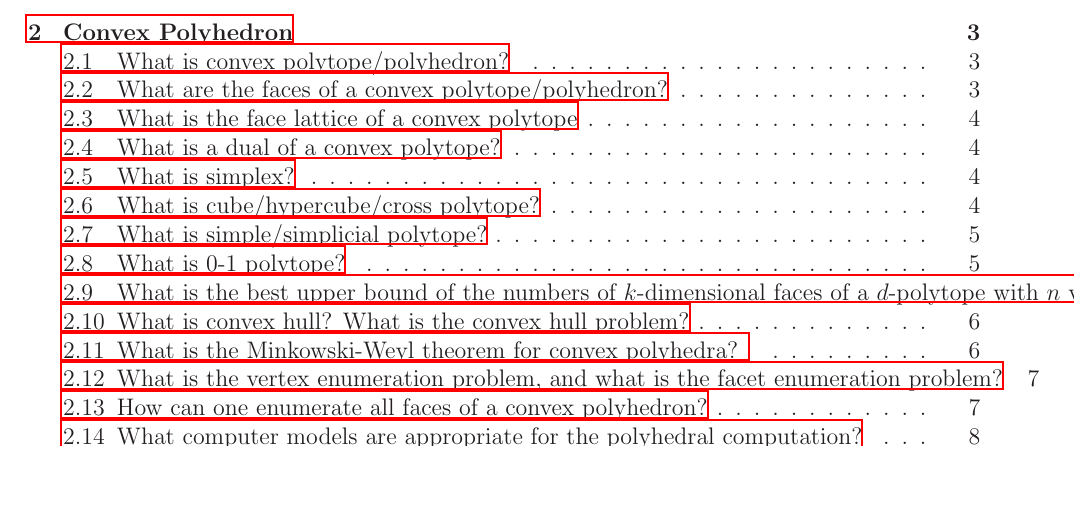
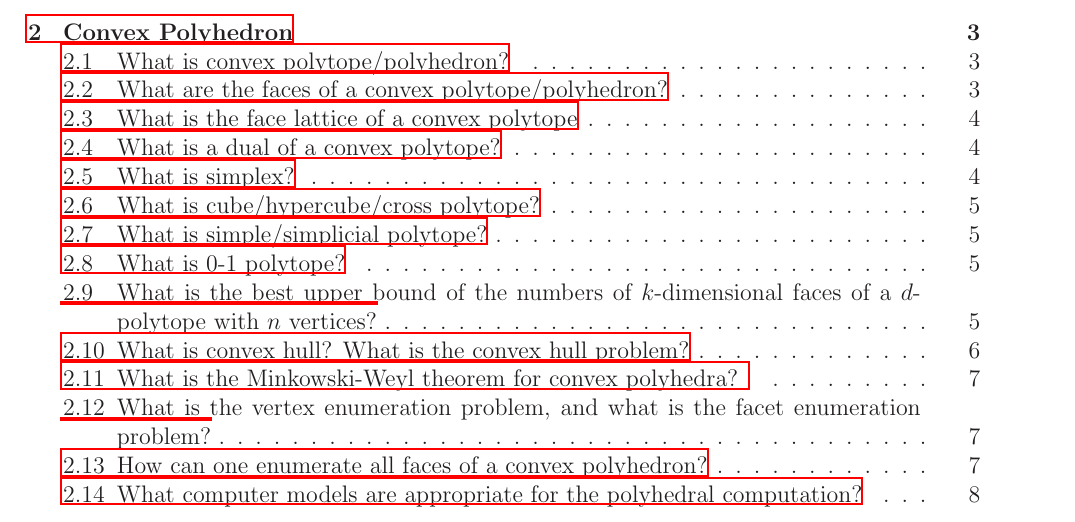
Before and after one commit to cddlib/polyhedral_faq, a LaTeX document (polyfaq.tex): part of page 1 of 31 before the commit and part of page 1 of 32 after it, cut so that both start at the same text, the shorter picture padded with empty space. Compiled offline with LaTeX, dvips and Ghostscript.

Commit message:
Update polyfaq.tex
This is a followup of my previous (and closed) pull request.

```diff
--- a/polyfaq.tex
+++ b/polyfaq.tex
@@ -16,8 +16,7 @@
 %\usepackage[dvips,draft]{graphicx}   % unix environment
 \usepackage[dvips,final]{graphicx}   % unix environment
 
-\usepackage{amsmath}
-\usepackage{hyperref}
+\usepackage[breaklinks=true]{hyperref}
 
 \DeclareGraphicsExtensions{.jpg,.eps}
 \DeclareGraphicsRule{.jpg}{eps}{.jpg.bb}{`jpeg2ps -h -r 600 #1}
```
